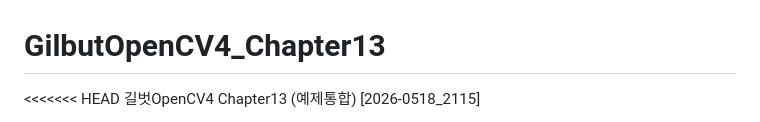
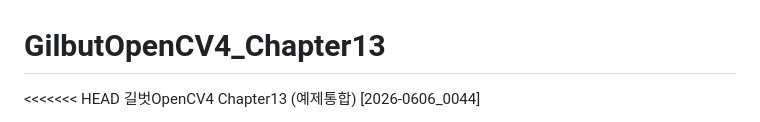
Before and after one commit to HyoseokChoi6633/GilbutOpenCV4_Chapter13, a Markdown page: README.md, the part around one of its changes. Rendered like a GitHub page.

```diff
--- a/README.md
+++ b/README.md
@@ -1,4 +1,4 @@
 # GilbutOpenCV4_Chapter13
 <<<<<<< HEAD
-길벗OpenCV4 Chapter13 (예제통합) [2026-0518_2115]
+길벗OpenCV4 Chapter13 (예제통합) [2026-0606_0044]
 <br>
```
Also changed, not shown: other parts of README.md (+1 -1 lines).
